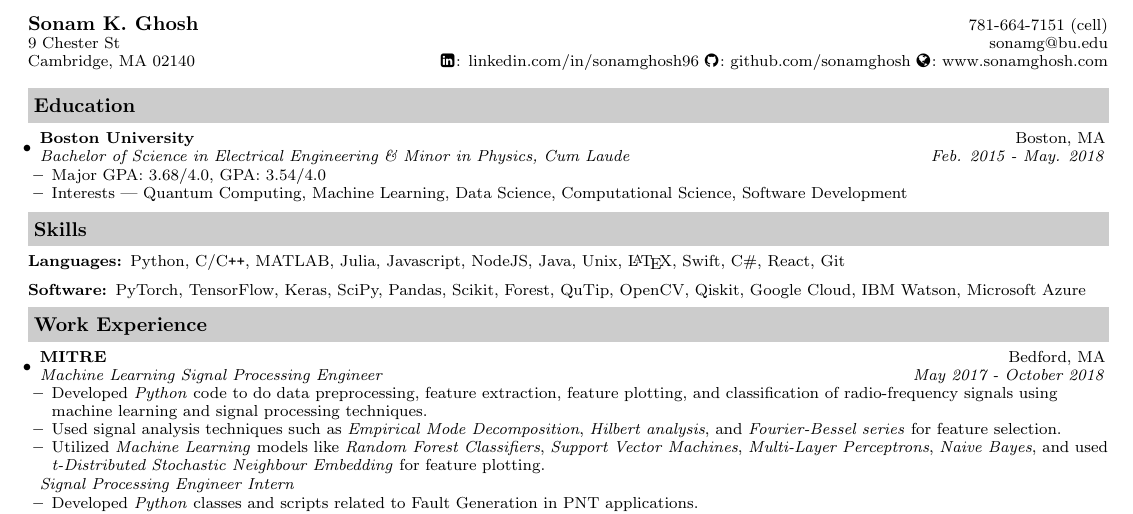
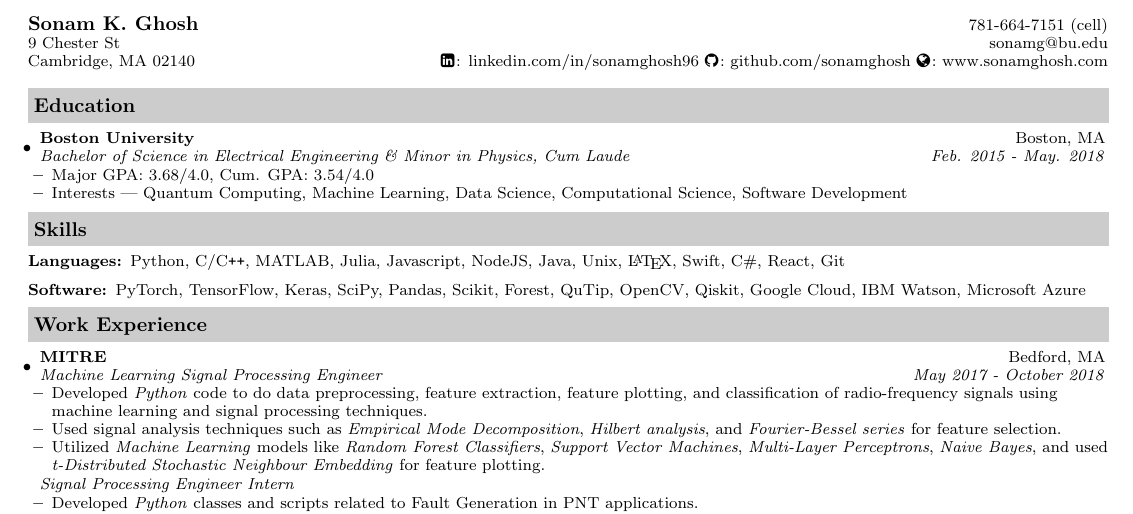
Before and after one commit to sonamghosh/personal_resume_latex, a LaTeX CV (resume.tex): part of the page, cut so that both start at the same text. Compiled offline with pdfLaTeX.

Commit message:
resume draft 19 feb 2019

```diff
--- a/resume.tex
+++ b/resume.tex
@@ -71,7 +71,7 @@ Cambridge, MA  02140 & \faLinkedinSquare\hspace{0.1em}: linkedin.com/in/sonamgho
 \item
 	\ressubheading{Boston University}{Boston, MA}{Bachelor of Science in Electrical Engineering \& Minor in Physics, Cum Laude}{Feb. 2015 - May. 2018}
 	\begin{itemize}
-	    \resitem{Major GPA: 3.68/4.0, GPA: 3.54/4.0}
+	    \resitem{Major GPA: 3.68/4.0, Cum. GPA: 3.54/4.0}
 		%\resitem{Relevant Coursework: Digital Signal Processing, Software Engineering, Quantum Mechanics I/II}
 		\resitem{Interests --- Quantum Computing, Machine Learning, Data Science, Computational Science, Software Development}
 	\end{itemize}
```
